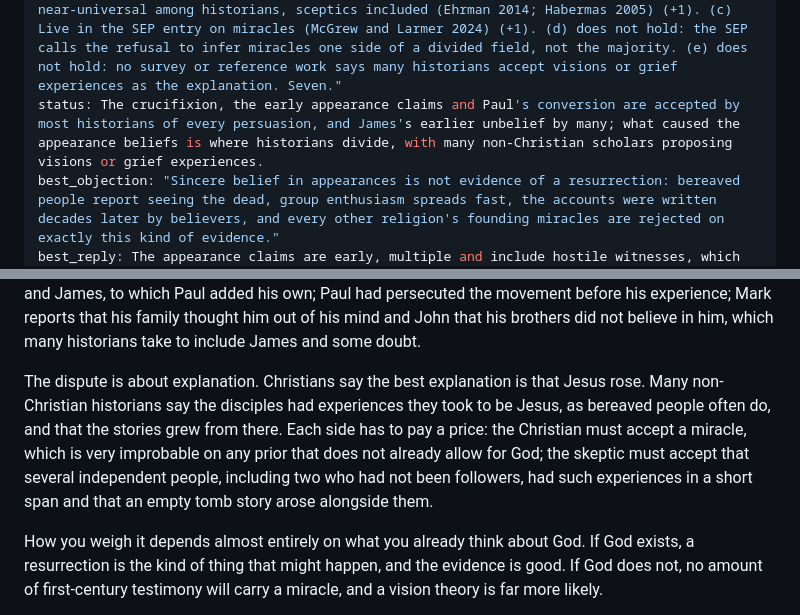
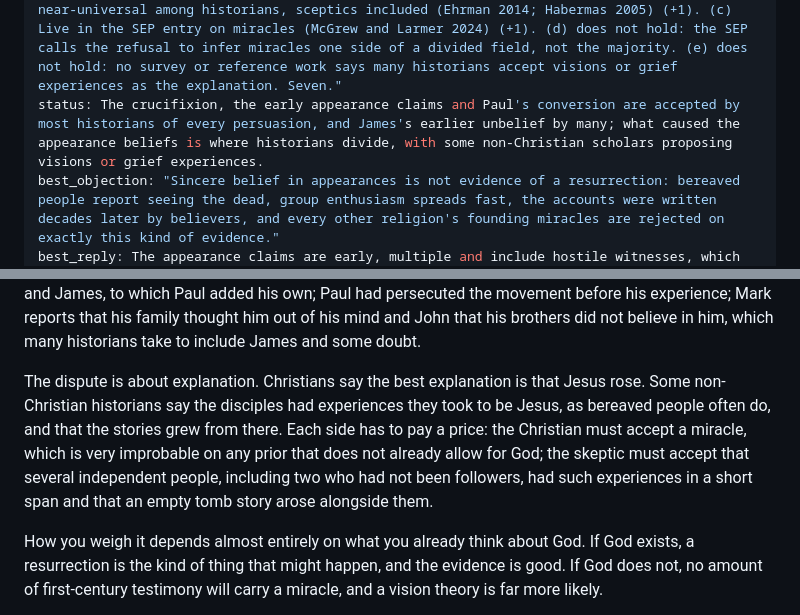
Before and after one commit to apdunshiz/the-referee, a Markdown page: content/evidence/for-08.md, 2 parts joined by grey strips. Rendered like a GitHub page.

Commit message:
Address Copilot review feedback
for-08 makes no prevalence claim about the vision explanation; the
research summary states the before and after headline.

Co-Authored-By: Claude Opus 5.5 <noreply@anthropic.com>

```diff
--- a/content/evidence/for-08.md
+++ b/content/evidence/for-08.md
@@ -6,7 +6,7 @@ summary: "Jesus was crucified; within a few years his followers were proclaiming
 strength: 7
 confidence: 45
 why: "Start at 5. (a) That the first followers sincerely believed Jesus appeared to them is near-universal among historians, sceptics included (Ehrman 2014; Habermas 2005) (+1). (c) Live in the SEP entry on miracles (McGrew and Larmer 2024) (+1). (d) does not hold: the SEP calls the refusal to infer miracles one side of a divided field, not the majority. (e) does not hold: no survey or reference work says many historians accept visions or grief experiences as the explanation. Seven."
-status: The crucifixion, the early appearance claims and Paul's conversion are accepted by most historians of every persuasion, and James's earlier unbelief by many; what caused the appearance beliefs is where historians divide, with many non-Christian scholars proposing visions or grief experiences.
+status: The crucifixion, the early appearance claims and Paul's conversion are accepted by most historians of every persuasion, and James's earlier unbelief by many; what caused the appearance beliefs is where historians divide, with some non-Christian scholars proposing visions or grief experiences.
 best_objection: "Sincere belief in appearances is not evidence of a resurrection: bereaved people report seeing the dead, group enthusiasm spreads fast, the accounts were written decades later by believers, and every other religion's founding miracles are rejected on exactly this kind of evidence."
 best_reply: The appearance claims are early, multiple and include hostile witnesses, which sets them apart from most legend; a vision theory must explain the empty tomb tradition, the conversion of enemies and the transformation of a defeated movement, and it does so only with several independent coincidences.
 sources:
@@ -24,7 +24,7 @@ related_claims: []
 
 This is the one piece of evidence on the "for" side that points to a particular religion rather than to a creator in general, and it is where this site's deep dives spend most of their time. The facts most historians grant are these: Jesus existed and was crucified under Pilate; within a few years, on most scholars' dating, a creed was circulating that listed appearances to Peter, the Twelve, five hundred people and James, to which Paul added his own; Paul had persecuted the movement before his experience; Mark reports that his family thought him out of his mind and John that his brothers did not believe in him, which many historians take to include James and some doubt.
 
-The dispute is about explanation. Christians say the best explanation is that Jesus rose. Many non-Christian historians say the disciples had experiences they took to be Jesus, as bereaved people often do, and that the stories grew from there. Each side has to pay a price: the Christian must accept a miracle, which is very improbable on any prior that does not already allow for God; the skeptic must accept that several independent people, including two who had not been followers, had such experiences in a short span and that an empty tomb story arose alongside them.
+The dispute is about explanation. Christians say the best explanation is that Jesus rose. Some non-Christian historians say the disciples had experiences they took to be Jesus, as bereaved people often do, and that the stories grew from there. Each side has to pay a price: the Christian must accept a miracle, which is very improbable on any prior that does not already allow for God; the skeptic must accept that several independent people, including two who had not been followers, had such experiences in a short span and that an empty tomb story arose alongside them.
 
 How you weigh it depends almost entirely on what you already think about God. If God exists, a resurrection is the kind of thing that might happen, and the evidence is good. If God does not, no amount of first-century testimony will carry a miracle, and a vision theory is far more likely.
 
```
Also changed, not shown: docs/research/EVIDENCE-SUMMARY.md (+1 -1 lines).
